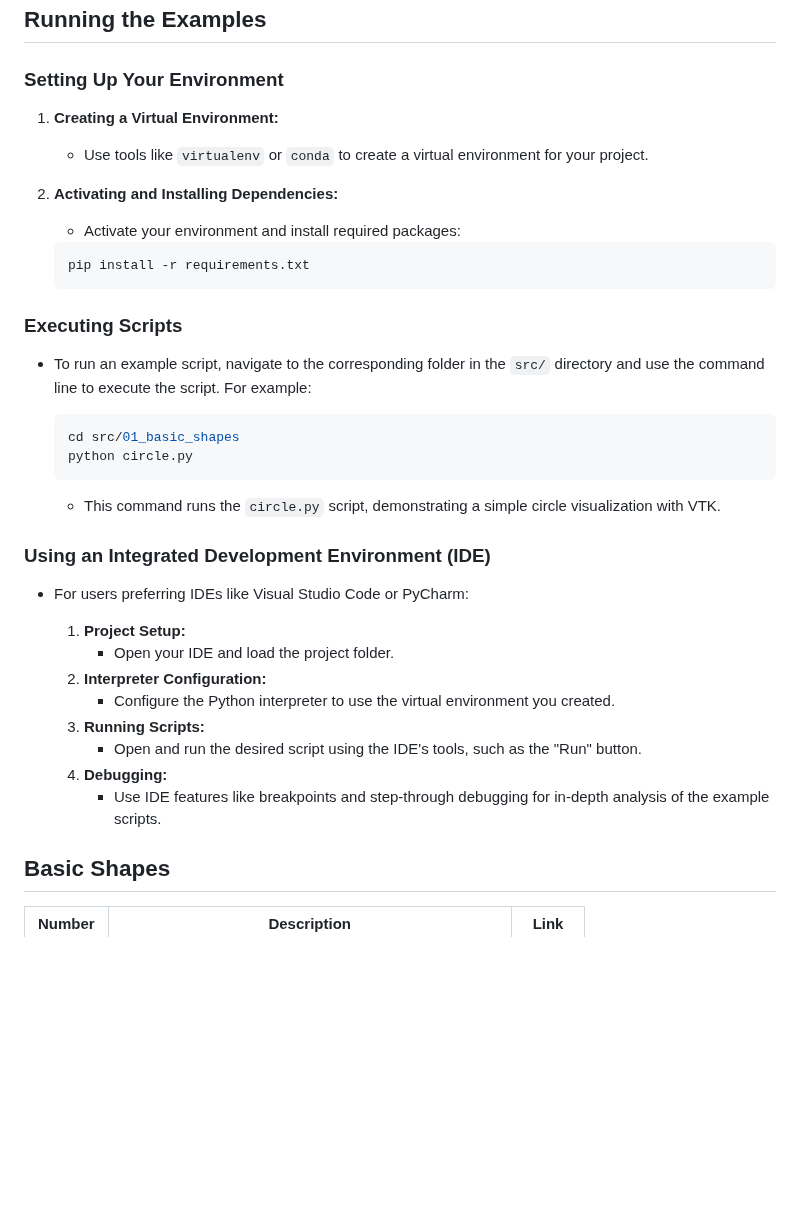
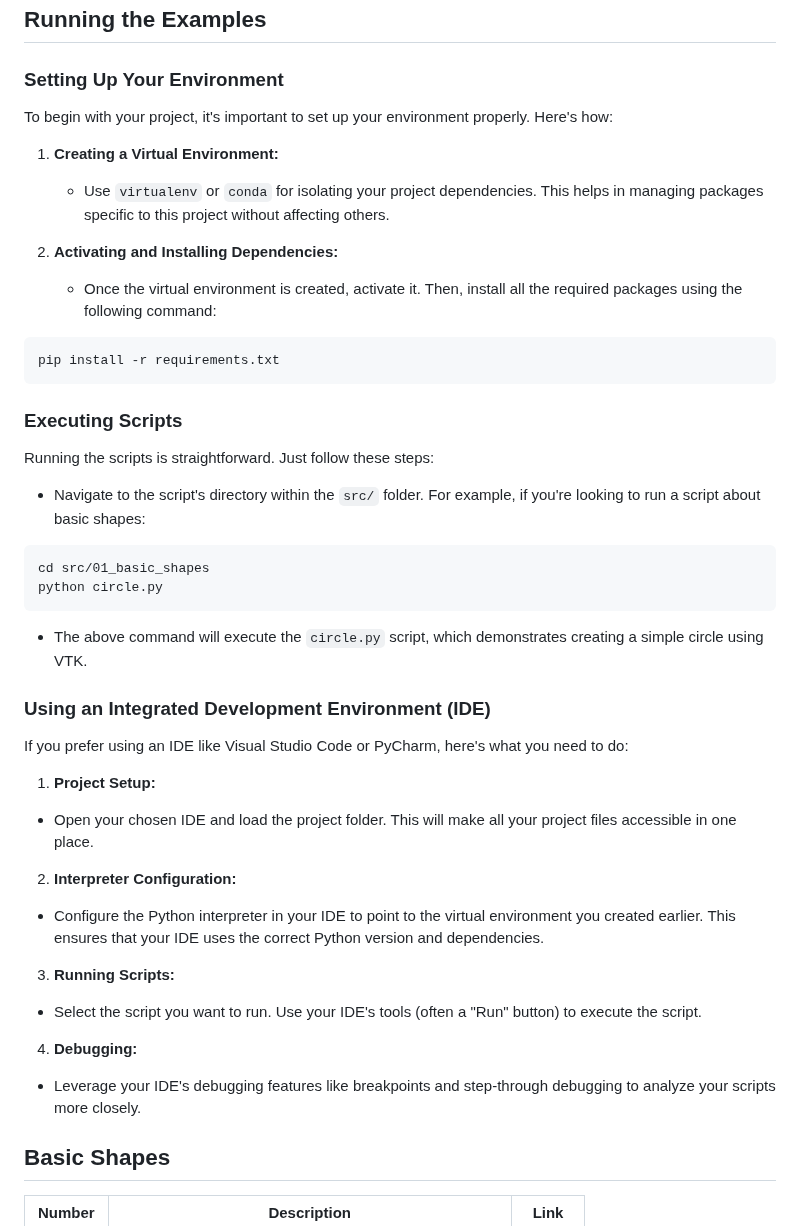
Before and after one commit to djeada/Vtk-Examples, a Markdown page: README.md, the part around the change. Rendered like a GitHub page; blank space fills up the shorter version.

````diff
--- a/README.md
+++ b/README.md
@@ -38,38 +38,46 @@ VTK examples in Python.
 
 ### Setting Up Your Environment
 
+To begin with your project, it's important to set up your environment properly. Here's how:
+
 1. **Creating a Virtual Environment:**
-   - Use tools like `virtualenv` or `conda` to create a virtual environment for your project.
+   - Use `virtualenv` or `conda` for isolating your project dependencies. This helps in managing packages specific to this project without affecting others.
+
 2. **Activating and Installing Dependencies:**
-   - Activate your environment and install required packages:
+   - Once the virtual environment is created, activate it. Then, install all the required packages using the following command:
 
-    ```bash
-    pip install -r requirements.txt
-    ```
+```
+pip install -r requirements.txt
+```
 
 ### Executing Scripts
 
-- To run an example script, navigate to the corresponding folder in the `src/` directory and use the command line to execute the script. For example:
+Running the scripts is straightforward. Just follow these steps:
 
-    ```bash
-    cd src/01_basic_shapes
-    python circle.py
-    ```
+- Navigate to the script's directory within the `src/` folder. For example, if you're looking to run a script about basic shapes:
 
-  - This command runs the `circle.py` script, demonstrating a simple circle visualization with VTK.
+```
+cd src/01_basic_shapes
+python circle.py
+```
+
+- The above command will execute the `circle.py` script, which demonstrates creating a simple circle using VTK.
 
 ### Using an Integrated Development Environment (IDE)
 
-- For users preferring IDEs like Visual Studio Code or PyCharm:
+If you prefer using an IDE like Visual Studio Code or PyCharm, here's what you need to do:
 
-  1. **Project Setup:**
-     - Open your IDE and load the project folder.
-  2. **Interpreter Configuration:**
-     - Configure the Python interpreter to use the virtual environment you created.
-  3. **Running Scripts:**
-     - Open and run the desired script using the IDE's tools, such as the "Run" button.
-  4. **Debugging:**
-     - Use IDE features like breakpoints and step-through debugging for in-depth analysis of the example scripts.
+1. **Project Setup:**
+ - Open your chosen IDE and load the project folder. This will make all your project files accessible in one place.
+
+2. **Interpreter Configuration:**
+ - Configure the Python interpreter in your IDE to point to the virtual environment you created earlier. This ensures that your IDE uses the correct Python version and dependencies.
+
+3. **Running Scripts:**
+ - Select the script you want to run. Use your IDE's tools (often a "Run" button) to execute the script.
+
+4. **Debugging:**
+ - Leverage your IDE's debugging features like breakpoints and step-through debugging to analyze your scripts more closely.
 
 ## Basic Shapes
 
````
